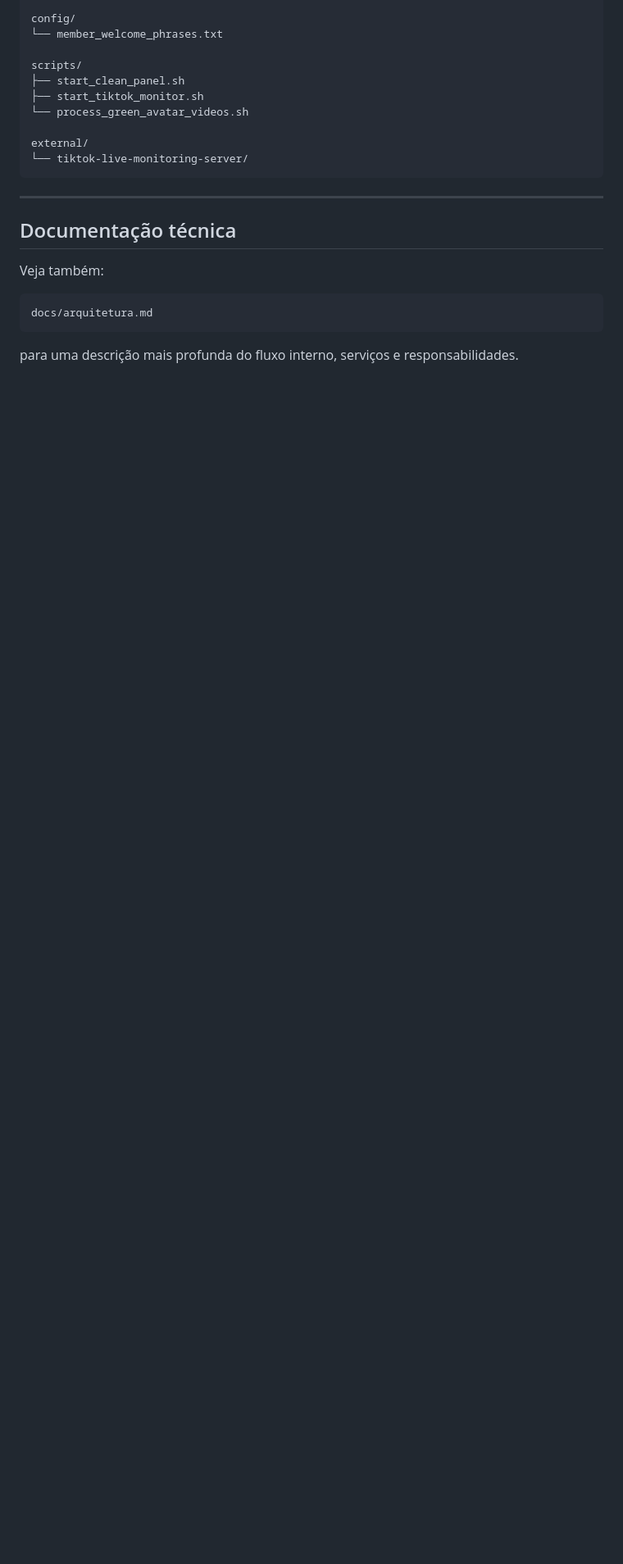
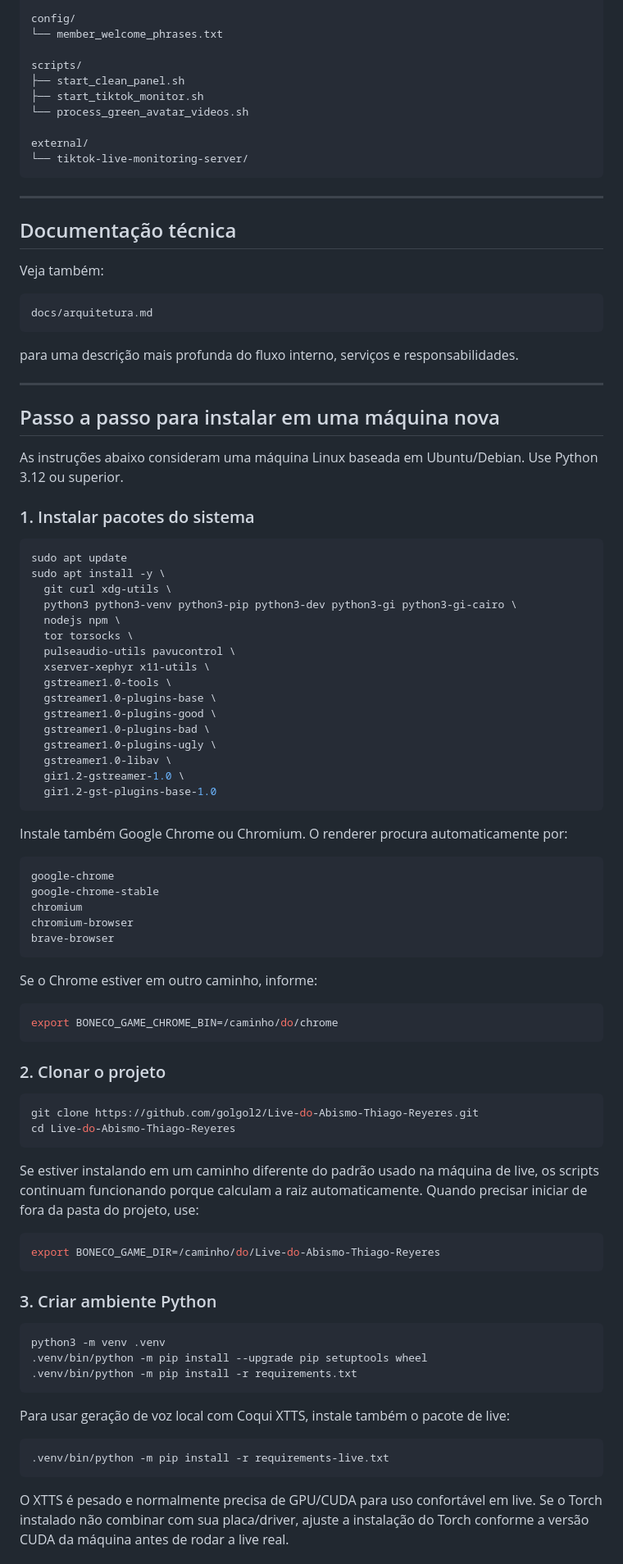
Before and after one commit to golgol2/Live-do-Abismo-Thiago-Reyeres, a Markdown page: README.md, the part around one of its changes. Shown at 82% size. Drawn GitHub-style; blank space fills up the shorter version.

Commit message:
Adiciona passo a passo de instalacao

````diff
--- a/README.md
+++ b/README.md
@@ -786,3 +786,77 @@ docs/arquitetura.md
 ```
 
 para uma descrição mais profunda do fluxo interno, serviços e responsabilidades.
+
+---
+
+## Passo a passo para instalar em uma máquina nova
+
+As instruções abaixo consideram uma máquina Linux baseada em Ubuntu/Debian.
+Use Python 3.12 ou superior.
+
+### 1. Instalar pacotes do sistema
+
+```bash
+sudo apt update
+sudo apt install -y \
+  git curl xdg-utils \
+  python3 python3-venv python3-pip python3-dev python3-gi python3-gi-cairo \
+  nodejs npm \
+  tor torsocks \
+  pulseaudio-utils pavucontrol \
+  xserver-xephyr x11-utils \
+  gstreamer1.0-tools \
+  gstreamer1.0-plugins-base \
+  gstreamer1.0-plugins-good \
+  gstreamer1.0-plugins-bad \
+  gstreamer1.0-plugins-ugly \
+  gstreamer1.0-libav \
+  gir1.2-gstreamer-1.0 \
+  gir1.2-gst-plugins-base-1.0
+```
+
+Instale também Google Chrome ou Chromium. O renderer procura automaticamente por:
+
+```text
+google-chrome
+google-chrome-stable
+chromium
+chromium-browser
+brave-browser
+```
+
+Se o Chrome estiver em outro caminho, informe:
+
+```bash
+export BONECO_GAME_CHROME_BIN=/caminho/do/chrome
+```
+
+### 2. Clonar o projeto
+
+```bash
+git clone https://github.com/golgol2/Live-do-Abismo-Thiago-Reyeres.git
+cd Live-do-Abismo-Thiago-Reyeres
+```
+
+Se estiver instalando em um caminho diferente do padrão usado na máquina de live, os scripts continuam funcionando porque calculam a raiz automaticamente. Quando precisar iniciar de fora da pasta do projeto, use:
+
+```bash
+export BONECO_GAME_DIR=/caminho/do/Live-do-Abismo-Thiago-Reyeres
+```
+
+### 3. Criar ambiente Python
+
+```bash
+python3 -m venv .venv
+.venv/bin/python -m pip install --upgrade pip setuptools wheel
+.venv/bin/python -m pip install -r requirements.txt
+```
+
+Para usar geração de voz local com Coqui XTTS, instale também o pacote de live:
+
+```bash
+.venv/bin/python -m pip install -r requirements-live.txt
+```
+
+O XTTS é pesado e normalmente precisa de GPU/CUDA para uso confortável em live. Se o Torch instalado não combinar com sua placa/driver, ajuste a instalação do Torch conforme a versão CUDA da máquina antes de rodar a live real.
+
````
Also changed, not shown: other parts of README.md (+146 -0 lines).
